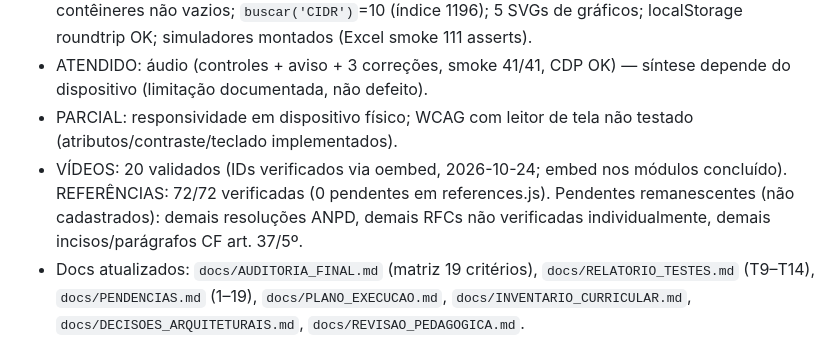
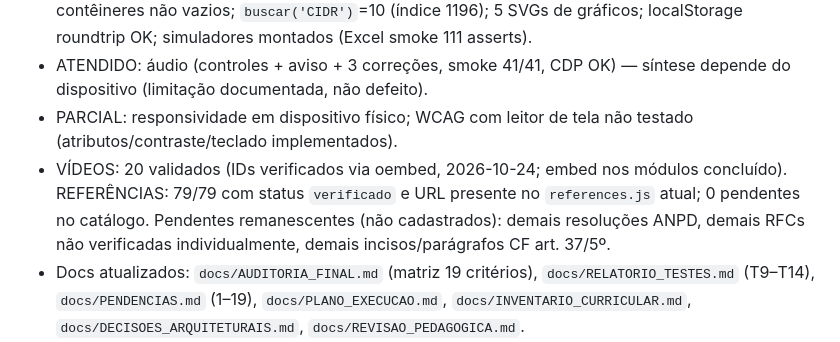
Before and after one commit to Fatal1tyBarucco/FCN, a Markdown page: AGENTS.md, the part around one of its changes. Rendered like a GitHub page.

Commit message:
docs: atualizar contagem do catálogo de referências

```diff
--- a/AGENTS.md
+++ b/AGENTS.md
@@ -82,7 +82,7 @@ python3 -m http.server 8080     # Modo B — servidor estático opcional
 - Resultados: carregamento sem exceções JS (módulos 1–8; 404 FC; 365 Q; 5 gráficos); 12/12 contêineres não vazios; `buscar('CIDR')`=10 (índice 1196); 5 SVGs de gráficos; localStorage roundtrip OK; simuladores montados (Excel smoke 111 asserts).
 - ATENDIDO: áudio (controles + aviso + 3 correções, smoke 41/41, CDP OK) — síntese depende do dispositivo (limitação documentada, não defeito).
 - PARCIAL: responsividade em dispositivo físico; WCAG com leitor de tela não testado (atributos/contraste/teclado implementados).
-- VÍDEOS: 20 validados (IDs verificados via oembed, 2026-10-24; embed nos módulos concluído). REFERÊNCIAS: 72/72 verificadas (0 pendentes em references.js). Pendentes remanescentes (não cadastrados): demais resoluções ANPD, demais RFCs não verificadas individualmente, demais incisos/parágrafos CF art. 37/5º.
+- VÍDEOS: 20 validados (IDs verificados via oembed, 2026-10-24; embed nos módulos concluído). REFERÊNCIAS: 79/79 com status `verificado` e URL presente no `references.js` atual; 0 pendentes no catálogo. Pendentes remanescentes (não cadastrados): demais resoluções ANPD, demais RFCs não verificadas individualmente, demais incisos/parágrafos CF art. 37/5º.
 - Docs atualizados: `docs/AUDITORIA_FINAL.md` (matriz 19 critérios), `docs/RELATORIO_TESTES.md` (T9–T14), `docs/PENDENCIAS.md` (1–19), `docs/PLANO_EXECUCAO.md`, `docs/INVENTARIO_CURRICULAR.md`, `docs/DECISOES_ARQUITETURAIS.md`, `docs/REVISAO_PEDAGOGICA.md`.
 - Veredito: APROVADO COM RESSALVAS. Não declarar integralmente concluído.
 
```
Also changed, not shown: other parts of AGENTS.md (+1 -1 lines).
